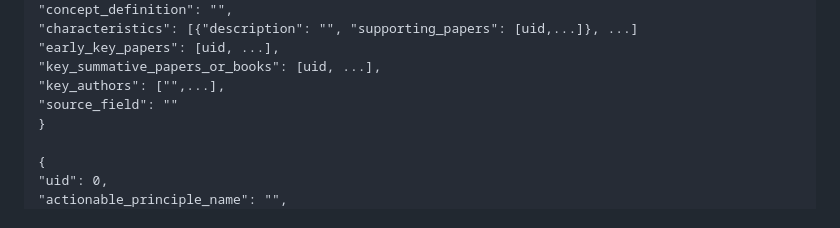
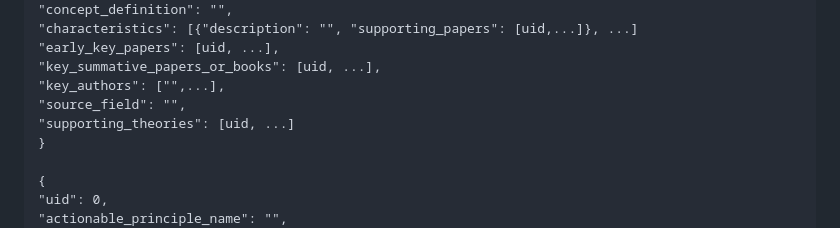
Before and after one commit to eglassman/theory-in-hci, a Markdown page: README.md, the part around the change. Rendered like a GitHub page.

```diff
--- a/README.md
+++ b/README.md
@@ -51,7 +51,8 @@ Note that theories have names and iterated on abstract sentences that explain te
 "early_key_papers": [uid, ...],
 "key_summative_papers_or_books": [uid, ...],
 "key_authors": ["",...],
-"source_field": ""
+"source_field": "",
+"supporting_theories": [uid, ...]
 }
 
 {
```
